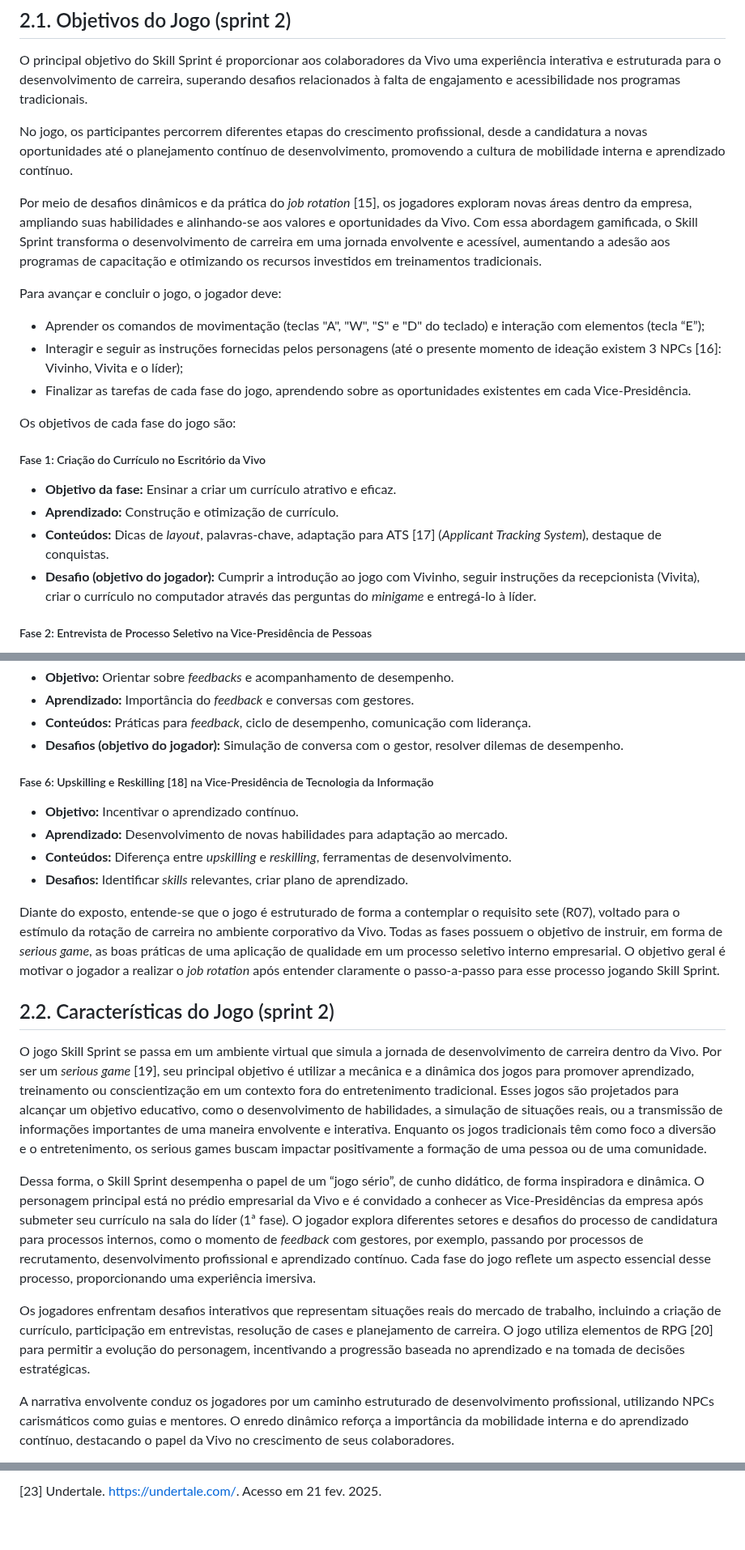
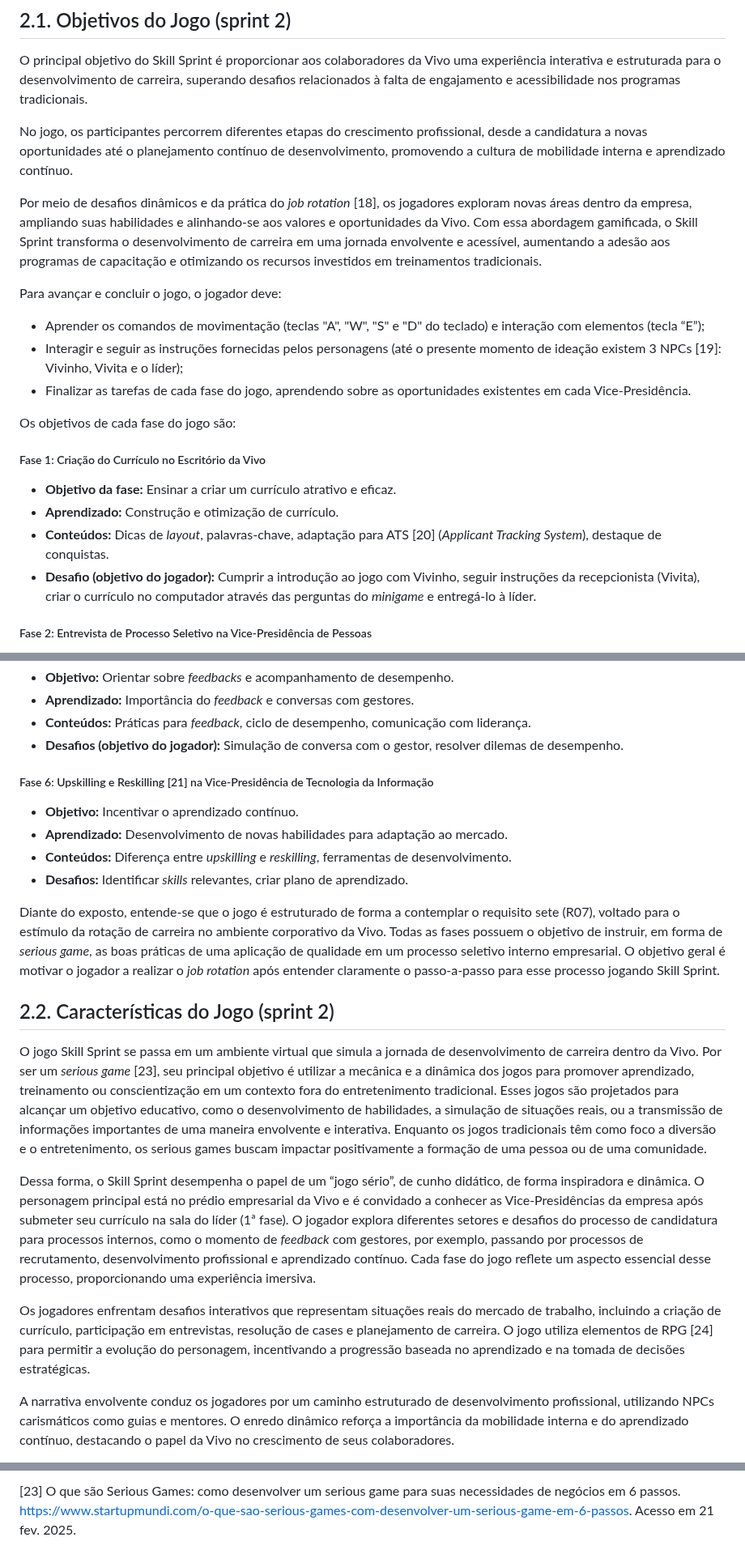
Before and after one commit to jjalmeidadev/skill-sprint-projeto, a Markdown page: documents/gdd.md, 3 parts joined by grey strips. Shown at 81% size. Drawn GitHub-style; blank space fills up the shorter version.

```diff
--- a/documents/gdd.md
+++ b/documents/gdd.md
@@ -235,11 +235,11 @@ O principal objetivo do Skill Sprint é proporcionar aos colaboradores da Vivo u
 
 No jogo, os participantes percorrem diferentes etapas do crescimento profissional, desde a candidatura a novas oportunidades até o planejamento contínuo de desenvolvimento, promovendo a cultura de mobilidade interna e aprendizado contínuo.
 
-Por meio de desafios dinâmicos e da prática do *job rotation* [15], os jogadores exploram novas áreas dentro da empresa, ampliando suas habilidades e alinhando-se aos valores e oportunidades da Vivo. Com essa abordagem gamificada, o Skill Sprint transforma o desenvolvimento de carreira em uma jornada envolvente e acessível, aumentando a adesão aos programas de capacitação e otimizando os recursos investidos em treinamentos tradicionais.
+Por meio de desafios dinâmicos e da prática do *job rotation* [18], os jogadores exploram novas áreas dentro da empresa, ampliando suas habilidades e alinhando-se aos valores e oportunidades da Vivo. Com essa abordagem gamificada, o Skill Sprint transforma o desenvolvimento de carreira em uma jornada envolvente e acessível, aumentando a adesão aos programas de capacitação e otimizando os recursos investidos em treinamentos tradicionais.
 
 Para avançar e concluir o jogo, o jogador deve:
 - Aprender os comandos de movimentação (teclas "A", "W", "S" e "D" do teclado) e interação com elementos (tecla “E”);
-- Interagir e seguir as instruções fornecidas pelos personagens (até o presente momento de ideação existem 3 NPCs [16]: Vivinho, Vivita e o líder);
+- Interagir e seguir as instruções fornecidas pelos personagens (até o presente momento de ideação existem 3 NPCs [19]: Vivinho, Vivita e o líder);
 - Finalizar as tarefas de cada fase do jogo, aprendendo sobre as oportunidades existentes em cada Vice-Presidência.
 
 Os objetivos de cada fase do jogo são:
@@ -247,7 +247,7 @@ Os objetivos de cada fase do jogo são:
 ##### Fase 1: Criação do Currículo no Escritório da Vivo
 - **Objetivo da fase:** Ensinar a criar um currículo atrativo e eficaz.
 - **Aprendizado:** Construção e otimização de currículo.
-- **Conteúdos:** Dicas de *layout*, palavras-chave, adaptação para ATS [17] (*Applicant Tracking System*), destaque de conquistas.
+- **Conteúdos:** Dicas de *layout*, palavras-chave, adaptação para ATS [20] (*Applicant Tracking System*), destaque de conquistas.
 - **Desafio (objetivo do jogador):** Cumprir a introdução ao jogo com Vivinho, seguir instruções da recepcionista (Vivita), criar o currículo no computador através das perguntas do *minigame* e entregá-lo à líder.
 
 ##### Fase 2: Entrevista de Processo Seletivo na Vice-Presidência de Pessoas
@@ -274,7 +274,7 @@ Os objetivos de cada fase do jogo são:
 - **Conteúdos:** Práticas para *feedback*, ciclo de desempenho, comunicação com liderança.
 - **Desafios (objetivo do jogador):** Simulação de conversa com o gestor, resolver dilemas de desempenho.
 
-##### Fase 6: Upskilling e Reskilling [18] na Vice-Presidência de Tecnologia da Informação
+##### Fase 6: Upskilling e Reskilling [21] na Vice-Presidência de Tecnologia da Informação
 - **Objetivo:** Incentivar o aprendizado contínuo.
 - **Aprendizado:** Desenvolvimento de novas habilidades para adaptação ao mercado.
 - **Conteúdos:** Diferença entre *upskilling* e *reskilling*, ferramentas de desenvolvimento.
@@ -284,11 +284,11 @@ Diante do exposto, entende-se que o jogo é estruturado de forma a contemplar o
 
 ## 2.2. Características do Jogo (sprint 2)
 
-O jogo Skill Sprint se passa em um ambiente virtual que simula a jornada de desenvolvimento de carreira dentro da Vivo. Por ser um *serious game* [19], seu principal objetivo é utilizar a mecânica e a dinâmica dos jogos para promover aprendizado, treinamento ou conscientização em um contexto fora do entretenimento tradicional. Esses jogos são projetados para alcançar um objetivo educativo, como o desenvolvimento de habilidades, a simulação de situações reais, ou a transmissão de informações importantes de uma maneira envolvente e interativa. Enquanto os jogos tradicionais têm como foco a diversão e o entretenimento, os serious games buscam impactar positivamente a formação de uma pessoa ou de uma comunidade.
+O jogo Skill Sprint se passa em um ambiente virtual que simula a jornada de desenvolvimento de carreira dentro da Vivo. Por ser um *serious game* [23], seu principal objetivo é utilizar a mecânica e a dinâmica dos jogos para promover aprendizado, treinamento ou conscientização em um contexto fora do entretenimento tradicional. Esses jogos são projetados para alcançar um objetivo educativo, como o desenvolvimento de habilidades, a simulação de situações reais, ou a transmissão de informações importantes de uma maneira envolvente e interativa. Enquanto os jogos tradicionais têm como foco a diversão e o entretenimento, os serious games buscam impactar positivamente a formação de uma pessoa ou de uma comunidade.
 
 Dessa forma, o Skill Sprint desempenha o papel de um “jogo sério”, de cunho didático, de forma inspiradora e dinâmica. O personagem principal está no prédio empresarial da Vivo e é convidado a conhecer as Vice-Presidências da empresa após submeter seu currículo na sala do líder (1ª fase). O jogador explora diferentes setores e desafios do processo de candidatura para processos internos, como o momento de *feedback* com gestores, por exemplo, passando por processos de recrutamento, desenvolvimento profissional e aprendizado contínuo. Cada fase do jogo reflete um aspecto essencial desse processo, proporcionando uma experiência imersiva.
 
-Os jogadores enfrentam desafios interativos que representam situações reais do mercado de trabalho, incluindo a criação de currículo, participação em entrevistas, resolução de cases e planejamento de carreira. O jogo utiliza elementos de RPG [20] para permitir a evolução do personagem, incentivando a progressão baseada no aprendizado e na tomada de decisões estratégicas.
+Os jogadores enfrentam desafios interativos que representam situações reais do mercado de trabalho, incluindo a criação de currículo, participação em entrevistas, resolução de cases e planejamento de carreira. O jogo utiliza elementos de RPG [24] para permitir a evolução do personagem, incentivando a progressão baseada no aprendizado e na tomada de decisões estratégicas.
 
 A narrativa envolvente conduz os jogadores por um caminho estruturado de desenvolvimento profissional, utilizando NPCs carismáticos como guias e mentores. O enredo dinâmico reforça a importância da mobilidade interna e do aprendizado contínuo, destacando o papel da Vivo no crescimento de seus colaboradores.
 
@@ -1059,3 +1059,3 @@ _Incluir as principais referências de seu projeto, para que seu parceiro possa
 
-[23] Undertale. <https://undertale.com/>. Acesso em 21 fev. 2025.
+[23] O que são Serious Games: como desenvolver um serious game para suas necessidades de negócios em 6 passos. <https://www.startupmundi.com/o-que-sao-serious-games-com-desenvolver-um-serious-game-em-6-passos>. Acesso em 21 fev. 2025.
 
```
Also changed, not shown: other parts of documents/gdd.md (+31 -23 lines).
